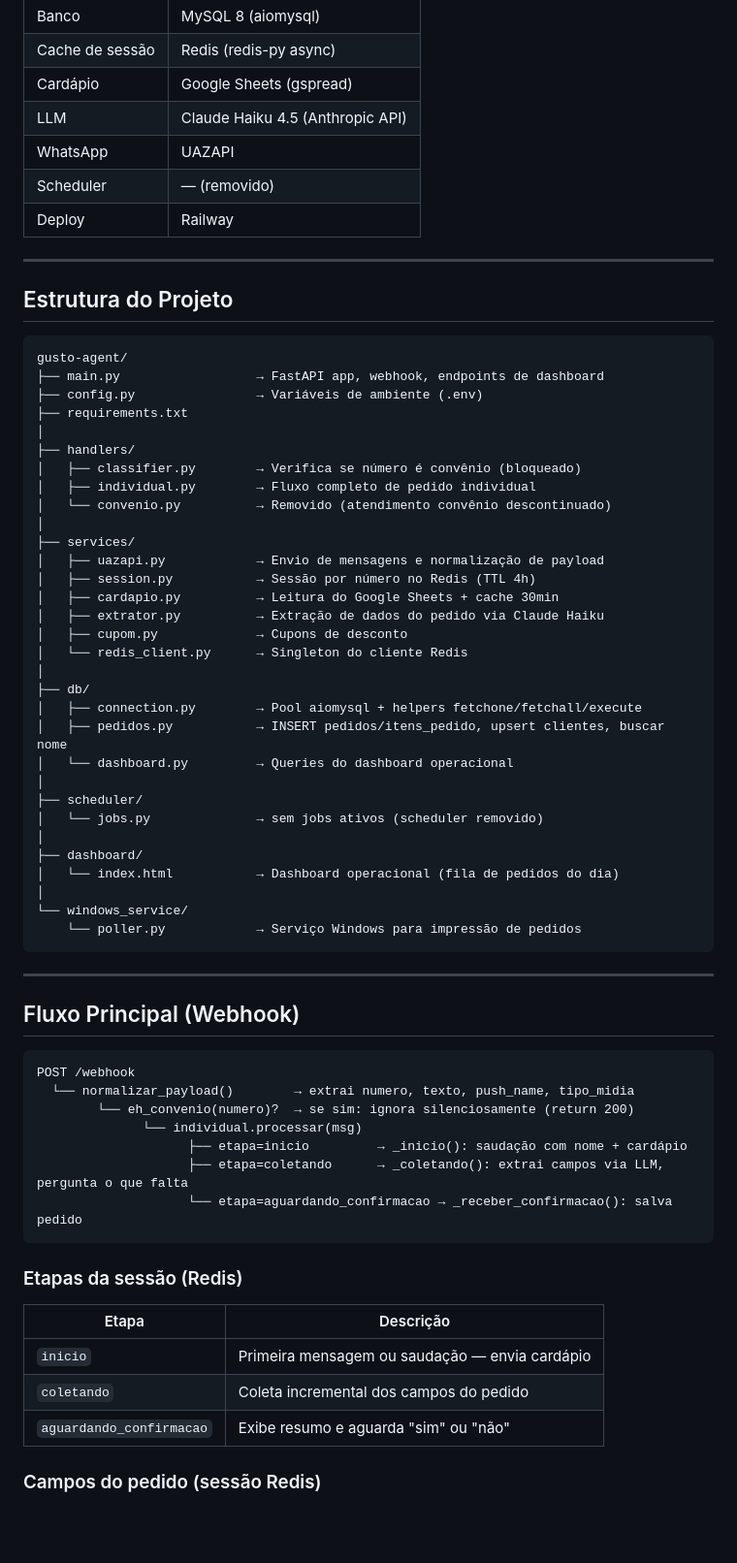
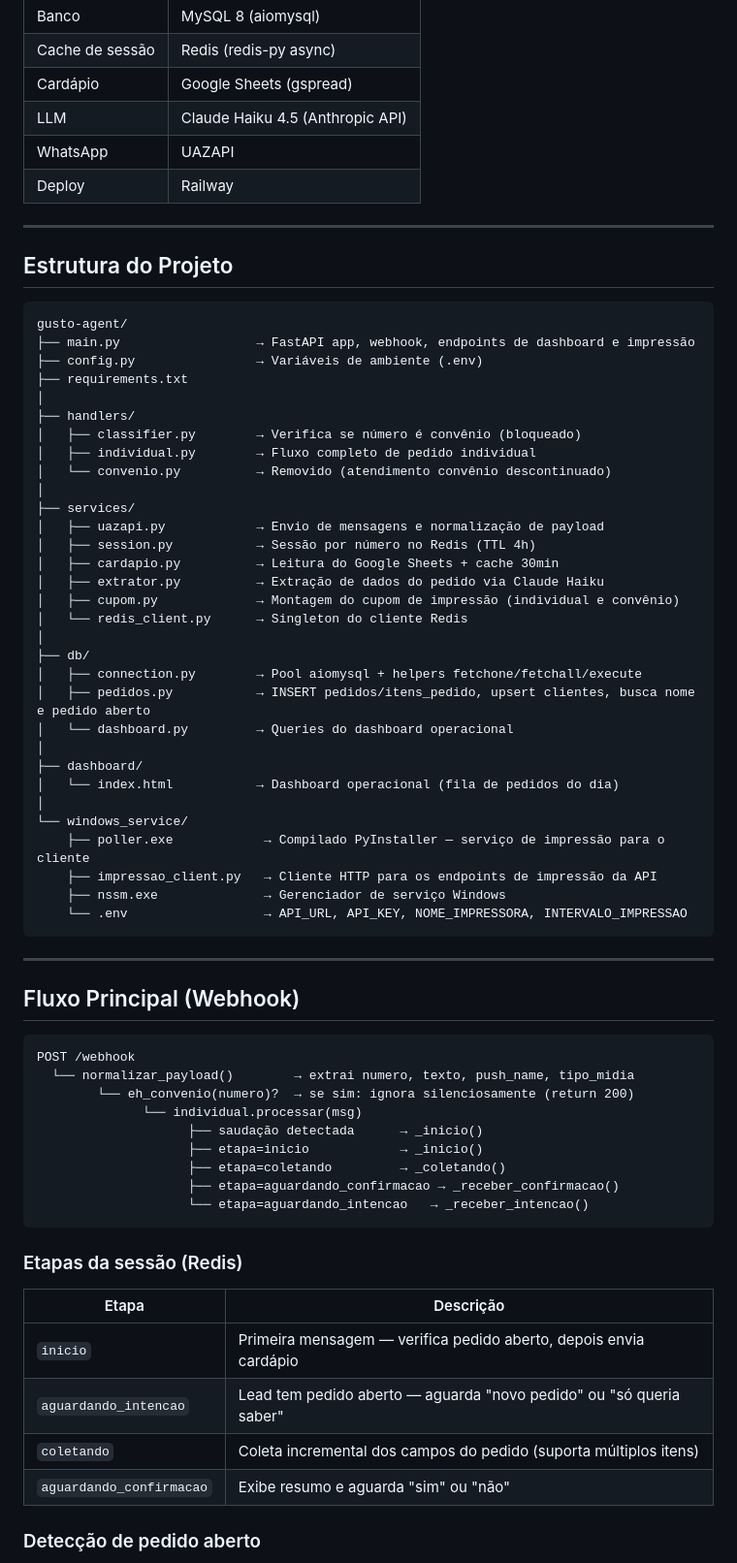
Before and after one commit to EGameiro/ProjetoGUSTO, a Markdown page: CLAUDE.md, the part around one of its changes. Shown at 97% size. Rendered like a GitHub page; blank space fills up the shorter version.

````diff
--- a/CLAUDE.md
+++ b/CLAUDE.md
@@ -16,7 +16,6 @@ Recebe pedidos de marmitas executivas de clientes individuais, processa com IA e
 | Cardápio | Google Sheets (gspread) |
 | LLM | Claude Haiku 4.5 (Anthropic API) |
 | WhatsApp | UAZAPI |
-| Scheduler | — (removido) |
 | Deploy | Railway |
 
 ---
@@ -25,7 +24,7 @@ Recebe pedidos de marmitas executivas de clientes individuais, processa com IA e
 
 ```
 gusto-agent/
-├── main.py                  → FastAPI app, webhook, endpoints de dashboard
+├── main.py                  → FastAPI app, webhook, endpoints de dashboard e impressão
 ├── config.py                → Variáveis de ambiente (.env)
 ├── requirements.txt
 │
@@ -39,22 +38,22 @@ gusto-agent/
 │   ├── session.py           → Sessão por número no Redis (TTL 4h)
 │   ├── cardapio.py          → Leitura do Google Sheets + cache 30min
 │   ├── extrator.py          → Extração de dados do pedido via Claude Haiku
-│   ├── cupom.py             → Cupons de desconto
+│   ├── cupom.py             → Montagem do cupom de impressão (individual e convênio)
 │   └── redis_client.py      → Singleton do cliente Redis
 │
 ├── db/
 │   ├── connection.py        → Pool aiomysql + helpers fetchone/fetchall/execute
-│   ├── pedidos.py           → INSERT pedidos/itens_pedido, upsert clientes, buscar nome
+│   ├── pedidos.py           → INSERT pedidos/itens_pedido, upsert clientes, busca nome e pedido aberto
 │   └── dashboard.py         → Queries do dashboard operacional
-│
-├── scheduler/
-│   └── jobs.py              → sem jobs ativos (scheduler removido)
 │
 ├── dashboard/
 │   └── index.html           → Dashboard operacional (fila de pedidos do dia)
 │
 └── windows_service/
-    └── poller.py            → Serviço Windows para impressão de pedidos
+    ├── poller.exe            → Compilado PyInstaller — serviço de impressão para o cliente
+    ├── impressao_client.py   → Cliente HTTP para os endpoints de impressão da API
+    ├── nssm.exe              → Gerenciador de serviço Windows
+    └── .env                  → API_URL, API_KEY, NOME_IMPRESSORA, INTERVALO_IMPRESSAO
 ```
 
 ---
@@ -66,18 +65,21 @@ POST /webhook
   └── normalizar_payload()        → extrai numero, texto, push_name, tipo_midia
         └── eh_convenio(numero)?  → se sim: ignora silenciosamente (return 200)
               └── individual.processar(msg)
-                    ├── etapa=inicio         → _inicio(): saudação com nome + cardápio
-                    ├── etapa=coletando      → _coletando(): extrai campos via LLM, pergunta o que falta
-                    └── etapa=aguardando_confirmacao → _receber_confirmacao(): salva pedido
+                    ├── saudação detectada      → _inicio()
+                    ├── etapa=inicio            → _inicio()
+                    ├── etapa=coletando         → _coletando()
+                    ├── etapa=aguardando_confirmacao → _receber_confirmacao()
+                    └── etapa=aguardando_intencao   → _receber_intencao()
 ```
 
 ### Etapas da sessão (Redis)
 
 | Etapa | Descrição |
 |---|---|
-| `inicio` | Primeira mensagem ou saudação — envia cardápio |
-| `coletando` | Coleta incremental dos campos do pedido |
+| `inicio` | Primeira mensagem — verifica pedido aberto, depois envia cardápio |
+| `aguardando_intencao` | Lead tem pedido aberto — aguarda "novo pedido" ou "só queria saber" |
+| `coletando` | Coleta incremental dos campos do pedido (suporta múltiplos itens) |
 | `aguardando_confirmacao` | Exibe resumo e aguarda "sim" ou "não" |
 
-### Campos do pedido (sessão Redis)
+### Detecção de pedido aberto
 
````
Also changed, not shown: other parts of CLAUDE.md (+106 -37 lines).
